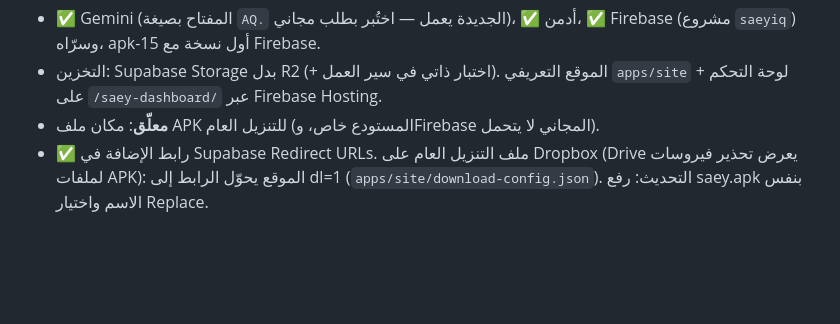
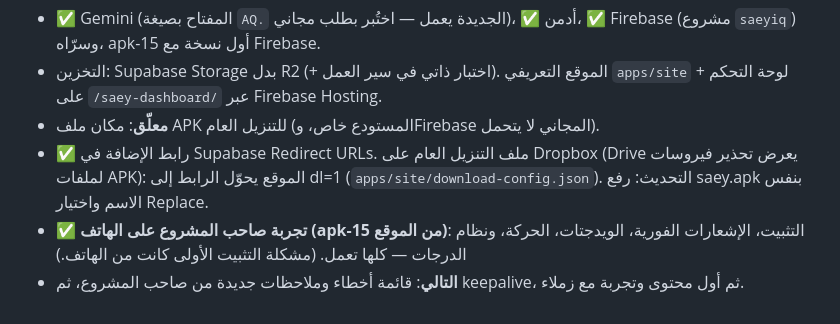
Before and after one commit to dagg-iq/alkhamis-alilmi, a Markdown page: system/LOG.md, the part around the change. Rendered like a GitHub page; blank space fills up the shorter version.

```diff
--- a/system/LOG.md
+++ b/system/LOG.md
@@ -114,3 +114,5 @@
 - التخزين: Supabase Storage بدل R2 (+ اختبار ذاتي في سير العمل). الموقع التعريفي `apps/site` + لوحة التحكم على `/saey-dashboard/` عبر Firebase Hosting.
 - **معلّق**: مكان ملف APK للتنزيل العام (المستودع خاص، وFirebase المجاني لا يتحمل).
 - ✅ رابط الإضافة في Supabase Redirect URLs. ملف التنزيل العام على Dropbox (Drive يعرض تحذير فيروسات لملفات APK): الموقع يحوّل الرابط إلى dl=1 (`apps/site/download-config.json`). التحديث: رفع saey.apk بنفس الاسم واختيار Replace.
+- ✅ **تجربة صاحب المشروع على الهاتف (apk-15 من الموقع)**: التثبيت، الإشعارات الفورية، الويدجتات، الحركة، ونظام الدرجات — كلها تعمل. (مشكلة التثبيت الأولى كانت من الهاتف.)
+- **التالي**: قائمة أخطاء وملاحظات جديدة من صاحب المشروع، ثم keepalive، ثم أول محتوى وتجربة مع زملاء.
```
Also changed, not shown: system/TASKS.md (+2 -2 lines).
